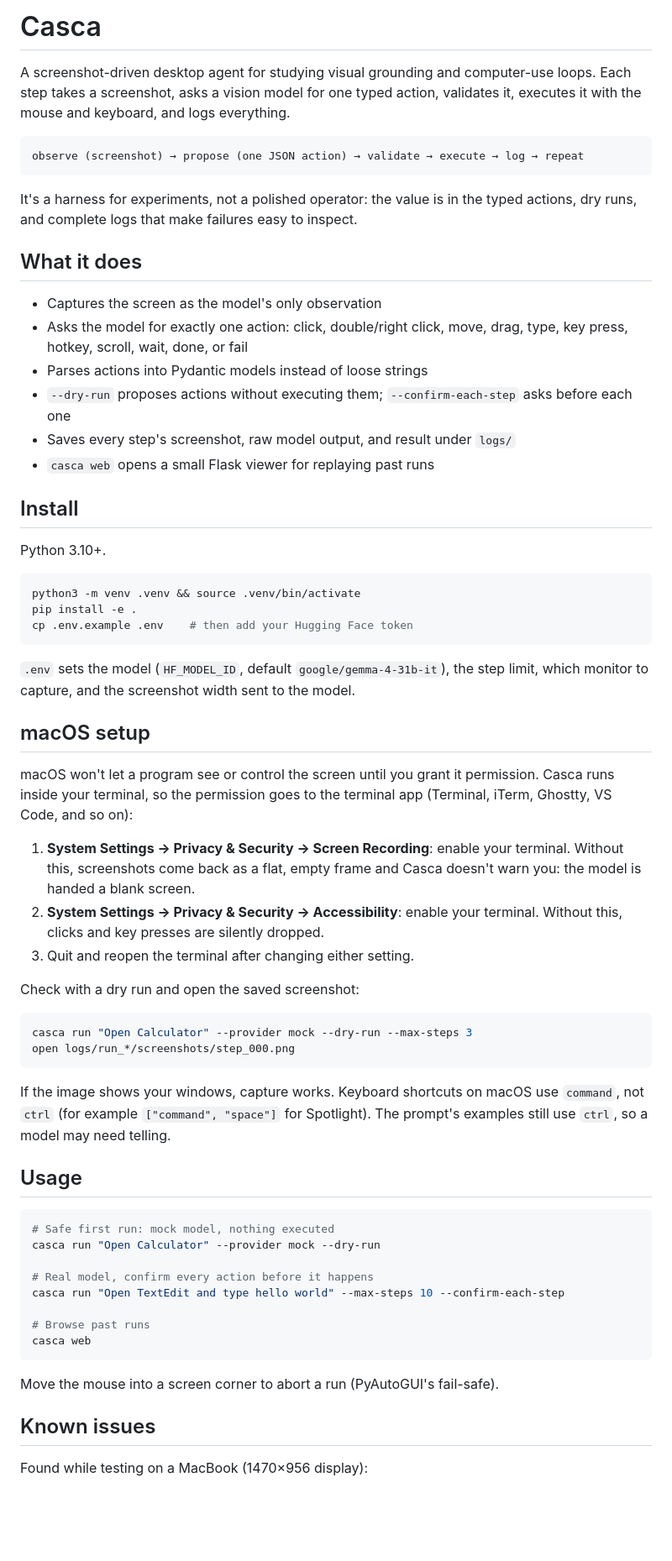
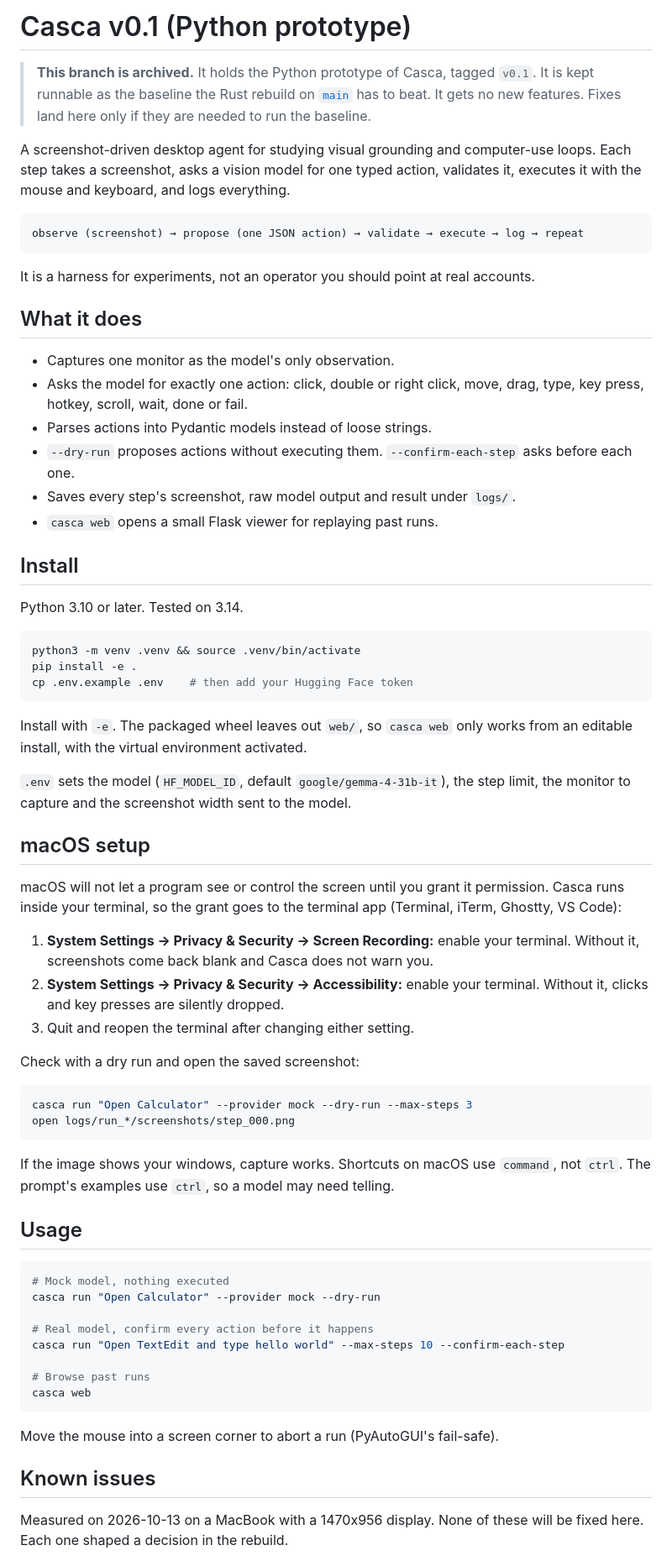
Before and after one commit to kanishkpaul/casca, a Markdown page: README.md, the part around one of its changes. Shown at 84% size. GitHub-like rendering; blank space fills up the shorter version.

````diff
--- a/README.md
+++ b/README.md
@@ -1,31 +1,32 @@
-# Casca
+# Casca v0.1 (Python prototype)
 
-A screenshot-driven desktop agent for studying visual grounding and
-computer-use loops. Each step takes a screenshot, asks a vision model for one
-typed action, validates it, executes it with the mouse and keyboard, and logs
-everything.
+> **This branch is archived.** It holds the Python prototype of Casca, tagged `v0.1`. It is kept
+> runnable as the baseline the Rust rebuild on [`main`](https://github.com/kanishkpaul/casca) has
+> to beat. It gets no new features. Fixes land here only if they are needed to run the baseline.
+
+A screenshot-driven desktop agent for studying visual grounding and computer-use loops. Each step
+takes a screenshot, asks a vision model for one typed action, validates it, executes it with the
+mouse and keyboard, and logs everything.
 
 ```text
 observe (screenshot) → propose (one JSON action) → validate → execute → log → repeat
 ```
 
-It's a harness for experiments, not a polished operator: the value is in the
-typed actions, dry runs, and complete logs that make failures easy to inspect.
+It is a harness for experiments, not an operator you should point at real accounts.
 
 ## What it does
 
-- Captures the screen as the model's only observation
-- Asks the model for exactly one action: click, double/right click, move, drag,
-  type, key press, hotkey, scroll, wait, done, or fail
-- Parses actions into Pydantic models instead of loose strings
-- `--dry-run` proposes actions without executing them; `--confirm-each-step`
-  asks before each one
-- Saves every step's screenshot, raw model output, and result under `logs/`
-- `casca web` opens a small Flask viewer for replaying past runs
+- Captures one monitor as the model's only observation.
+- Asks the model for exactly one action: click, double or right click, move, drag, type, key
+  press, hotkey, scroll, wait, done or fail.
+- Parses actions into Pydantic models instead of loose strings.
+- `--dry-run` proposes actions without executing them. `--confirm-each-step` asks before each one.
+- Saves every step's screenshot, raw model output and result under `logs/`.
+- `casca web` opens a small Flask viewer for replaying past runs.
 
 ## Install
 
-Python 3.10+.
+Python 3.10 or later. Tested on 3.14.
 
 ```bash
 python3 -m venv .venv && source .venv/bin/activate
@@ -33,21 +34,21 @@ pip install -e .
 cp .env.example .env    # then add your Hugging Face token
 ```
 
-`.env` sets the model (`HF_MODEL_ID`, default `google/gemma-4-31b-it`), the
-step limit, which monitor to capture, and the screenshot width sent to the
-model.
+Install with `-e`. The packaged wheel leaves out `web/`, so `casca web` only works from an
+editable install, with the virtual environment activated.
+
+`.env` sets the model (`HF_MODEL_ID`, default `google/gemma-4-31b-it`), the step limit, the
+monitor to capture and the screenshot width sent to the model.
 
 ## macOS setup
 
-macOS won't let a program see or control the screen until you grant it
-permission. Casca runs inside your terminal, so the permission goes to the
-terminal app (Terminal, iTerm, Ghostty, VS Code, and so on):
+macOS will not let a program see or control the screen until you grant it permission. Casca runs
+inside your terminal, so the grant goes to the terminal app (Terminal, iTerm, Ghostty, VS Code):
 
-1. **System Settings → Privacy & Security → Screen Recording**: enable your
-   terminal. Without this, screenshots come back as a flat, empty frame
-   and Casca doesn't warn you: the model is handed a blank screen.
-2. **System Settings → Privacy & Security → Accessibility**: enable your
-   terminal. Without this, clicks and key presses are silently dropped.
+1. **System Settings → Privacy & Security → Screen Recording:** enable your terminal. Without it,
+   screenshots come back blank and Casca does not warn you.
+2. **System Settings → Privacy & Security → Accessibility:** enable your terminal. Without it,
+   clicks and key presses are silently dropped.
 3. Quit and reopen the terminal after changing either setting.
 
 Check with a dry run and open the saved screenshot:
@@ -57,14 +58,13 @@ casca run "Open Calculator" --provider mock --dry-run --max-steps 3
 open logs/run_*/screenshots/step_000.png
 ```
 
-If the image shows your windows, capture works. Keyboard shortcuts on macOS
-use `command`, not `ctrl` (for example `["command", "space"]` for Spotlight).
-The prompt's examples still use `ctrl`, so a model may need telling.
+If the image shows your windows, capture works. Shortcuts on macOS use `command`, not `ctrl`.
+The prompt's examples use `ctrl`, so a model may need telling.
 
 ## Usage
 
 ```bash
-# Safe first run: mock model, nothing executed
+# Mock model, nothing executed
 casca run "Open Calculator" --provider mock --dry-run
 
 # Real model, confirm every action before it happens
@@ -78,5 +78,6 @@ Move the mouse into a screen corner to abort a run (PyAutoGUI's fail-safe).
 
 ## Known issues
 
-Found while testing on a MacBook (1470×956 display):
+Measured on 2026-10-13 on a MacBook with a 1470x956 display. None of these will be fixed here.
+Each one shaped a decision in the rebuild.
 
````
Also changed, not shown: other parts of README.md (+41 -13 lines).
